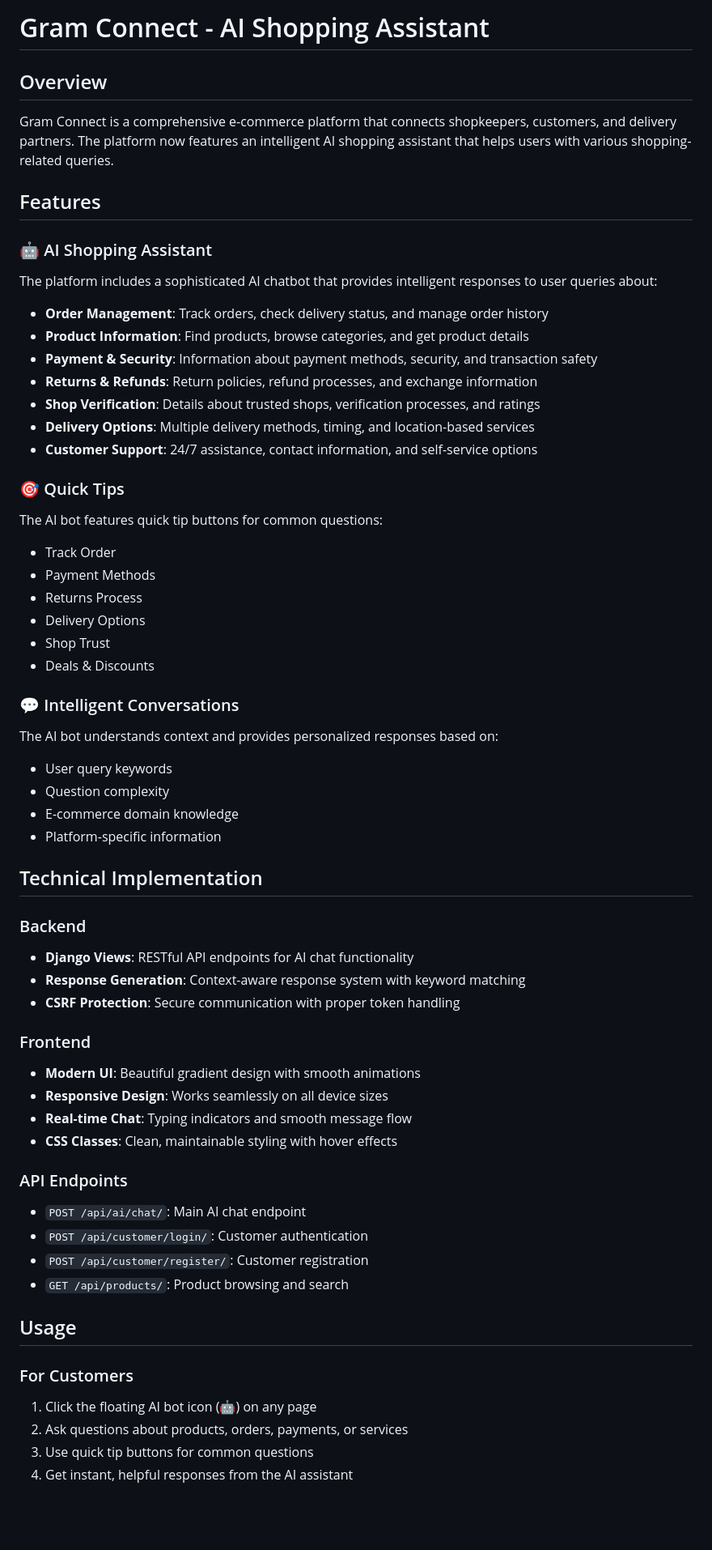
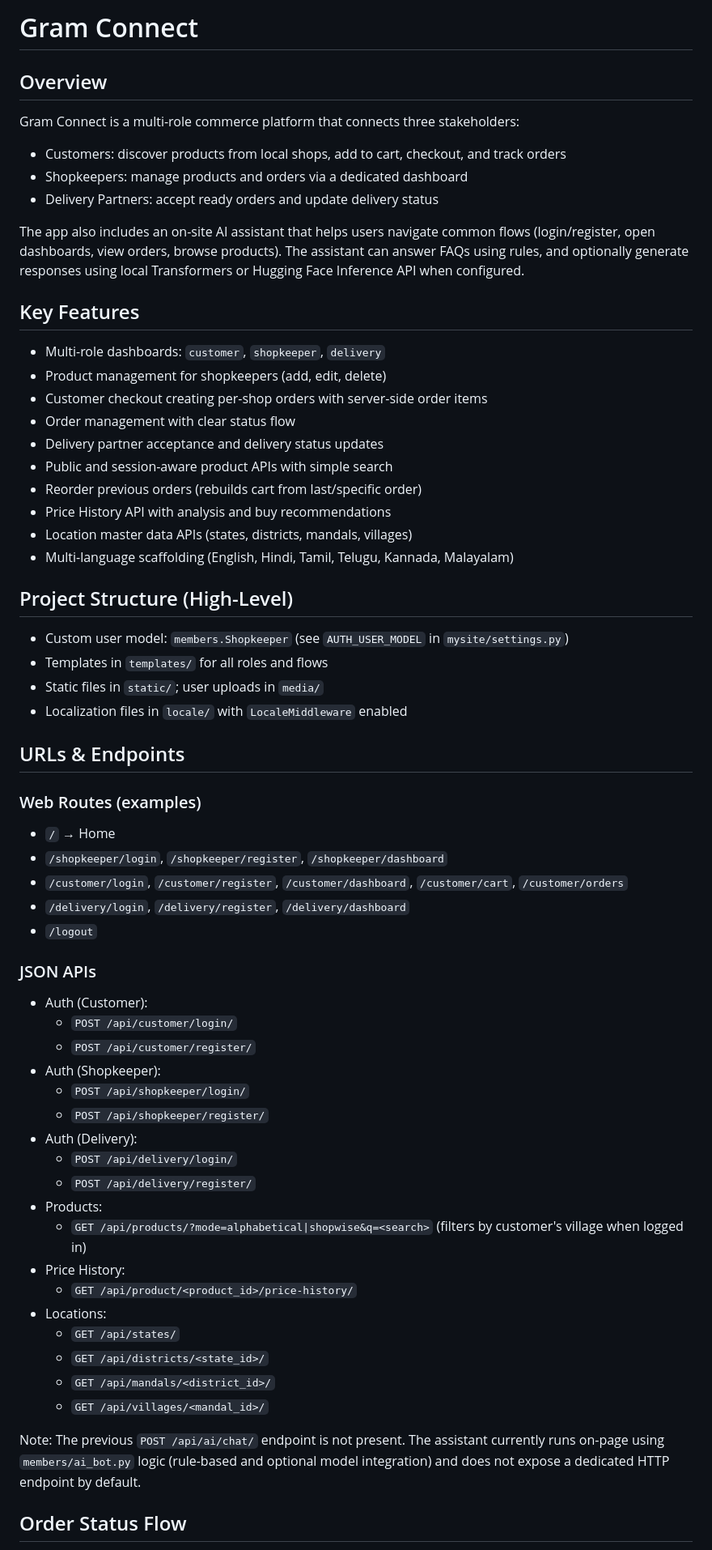
Before and after one commit to pullalasudheer/GramLink-Smart-AI-Based-Multimodal-Product-Search-System-with-Integrated-Chatbot-major-project, a Markdown page: README.md, the part around one of its changes. Shown at 81% size. Drawn GitHub-style; blank space fills up the shorter version.

```diff
--- a/README.md
+++ b/README.md
@@ -1,61 +1,64 @@
-# Gram Connect - AI Shopping Assistant
+# Gram Connect
 
 ## Overview
-Gram Connect is a comprehensive e-commerce platform that connects shopkeepers, customers, and delivery partners. The platform now features an intelligent AI shopping assistant that helps users with various shopping-related queries.
+Gram Connect is a multi-role commerce platform that connects three stakeholders:
 
-## Features
+- Customers: discover products from local shops, add to cart, checkout, and track orders
+- Shopkeepers: manage products and orders via a dedicated dashboard
+- Delivery Partners: accept ready orders and update delivery status
 
-### 🤖 AI Shopping Assistant
-The platform includes a sophisticated AI chatbot that provides intelligent responses to user queries about:
+The app also includes an on-site AI assistant that helps users navigate common flows (login/register, open dashboards, view orders, browse products). The assistant can answer FAQs using rules, and optionally generate responses using local Transformers or Hugging Face Inference API when configured.
 
-- **Order Management**: Track orders, check delivery status, and manage order history
-- **Product Information**: Find products, browse categories, and get product details
-- **Payment & Security**: Information about payment methods, security, and transaction safety
-- **Returns & Refunds**: Return policies, refund processes, and exchange information
-- **Shop Verification**: Details about trusted shops, verification processes, and ratings
-- **Delivery Options**: Multiple delivery methods, timing, and location-based services
-- **Customer Support**: 24/7 assistance, contact information, and self-service options
+## Key Features
 
-### 🎯 Quick Tips
-The AI bot features quick tip buttons for common questions:
-- Track Order
-- Payment Methods
-- Returns Process
-- Delivery Options
-- Shop Trust
-- Deals & Discounts
+- Multi-role dashboards: `customer`, `shopkeeper`, `delivery`
+- Product management for shopkeepers (add, edit, delete)
+- Customer checkout creating per-shop orders with server-side order items
+- Order management with clear status flow
+- Delivery partner acceptance and delivery status updates
+- Public and session-aware product APIs with simple search
+- Reorder previous orders (rebuilds cart from last/specific order)
+- Price History API with analysis and buy recommendations
+- Location master data APIs (states, districts, mandals, villages)
+- Multi-language scaffolding (English, Hindi, Tamil, Telugu, Kannada, Malayalam)
 
-### 💬 Intelligent Conversations
-The AI bot understands context and provides personalized responses based on:
-- User query keywords
-- Question complexity
-- E-commerce domain knowledge
-- Platform-specific information
+## Project Structure (High-Level)
 
-## Technical Implementation
+- Custom user model: `members.Shopkeeper` (see `AUTH_USER_MODEL` in `mysite/settings.py`)
+- Templates in `templates/` for all roles and flows
+- Static files in `static/`; user uploads in `media/`
+- Localization files in `locale/` with `LocaleMiddleware` enabled
 
-### Backend
-- **Django Views**: RESTful API endpoints for AI chat functionality
-- **Response Generation**: Context-aware response system with keyword matching
-- **CSRF Protection**: Secure communication with proper token handling
+## URLs & Endpoints
 
-### Frontend
-- **Modern UI**: Beautiful gradient design with smooth animations
-- **Responsive Design**: Works seamlessly on all device sizes
-- **Real-time Chat**: Typing indicators and smooth message flow
-- **CSS Classes**: Clean, maintainable styling with hover effects
+### Web Routes (examples)
+- `/` → Home
+- `/shopkeeper/login`, `/shopkeeper/register`, `/shopkeeper/dashboard`
+- `/customer/login`, `/customer/register`, `/customer/dashboard`, `/customer/cart`, `/customer/orders`
+- `/delivery/login`, `/delivery/register`, `/delivery/dashboard`
+- `/logout`
 
-### API Endpoints
-- `POST /api/ai/chat/`: Main AI chat endpoint
-- `POST /api/customer/login/`: Customer authentication
-- `POST /api/customer/register/`: Customer registration
-- `GET /api/products/`: Product browsing and search
+### JSON APIs
+- Auth (Customer):
+  - `POST /api/customer/login/`
+  - `POST /api/customer/register/`
+- Auth (Shopkeeper):
+  - `POST /api/shopkeeper/login/`
+  - `POST /api/shopkeeper/register/`
+- Auth (Delivery):
+  - `POST /api/delivery/login/`
+  - `POST /api/delivery/register/`
+- Products:
+  - `GET /api/products/?mode=alphabetical|shopwise&q=<search>` (filters by customer's village when logged in)
+- Price History:
+  - `GET /api/product/<product_id>/price-history/`
+- Locations:
+  - `GET /api/states/`
+  - `GET /api/districts/<state_id>/`
+  - `GET /api/mandals/<district_id>/`
+  - `GET /api/villages/<mandal_id>/`
 
-## Usage
+Note: The previous `POST /api/ai/chat/` endpoint is not present. The assistant currently runs on-page using `members/ai_bot.py` logic (rule-based and optional model integration) and does not expose a dedicated HTTP endpoint by default.
 
-### For Customers
-1. Click the floating AI bot icon (🤖) on any page
-2. Ask questions about products, orders, payments, or services
-3. Use quick tip buttons for common questions
-4. Get instant, helpful responses from the AI assistant
+## Order Status Flow
 
```
Also changed, not shown: other parts of README.md (+41 -21 lines).
